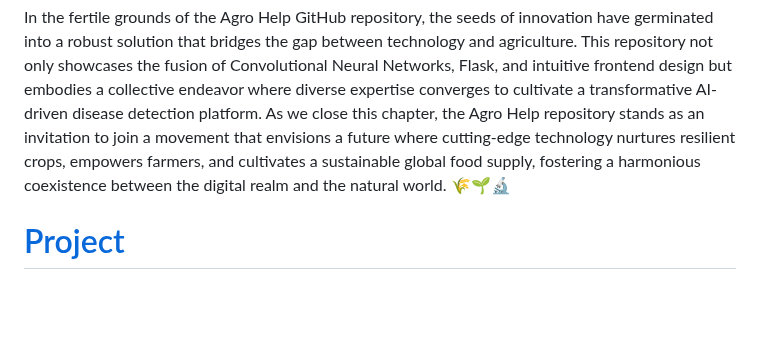
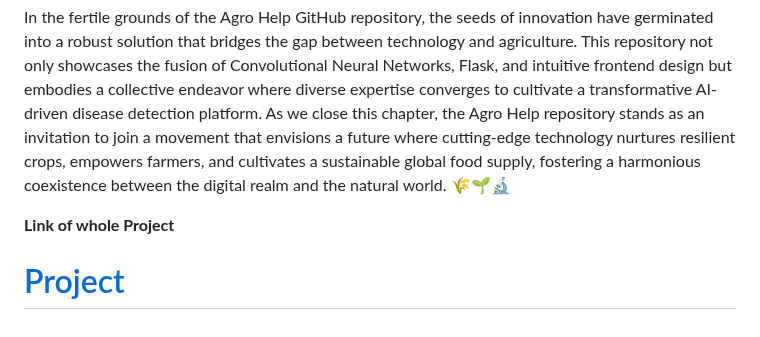
Before and after one commit to nilachalasahoo/Agro-Help, a Markdown page: README.md, the part around the change. Rendered like a GitHub page; blank space fills up the shorter version.

```diff
--- a/README.md
+++ b/README.md
@@ -70,4 +70,5 @@ Agro Help's backend is a dynamic component that's constantly evolving. We fine-t
 # Working
 In the fertile grounds of the Agro Help GitHub repository, the seeds of innovation have germinated into a robust solution that bridges the gap between technology and agriculture. This repository not only showcases the fusion of Convolutional Neural Networks, Flask, and intuitive frontend design but embodies a collective endeavor where diverse expertise converges to cultivate a transformative AI-driven disease detection platform. As we close this chapter, the Agro Help repository stands as an invitation to join a movement that envisions a future where cutting-edge technology nurtures resilient crops, empowers farmers, and cultivates a sustainable global food supply, fostering a harmonious coexistence between the digital realm and the natural world. 🌾🌱🔬
 
+**Link of whole Project**
 # [Project](https://drive.google.com/file/d/1meAj8xrscSjALJ5aVsWo-N2g95Zs6uQT/view?usp=sharing)
```
